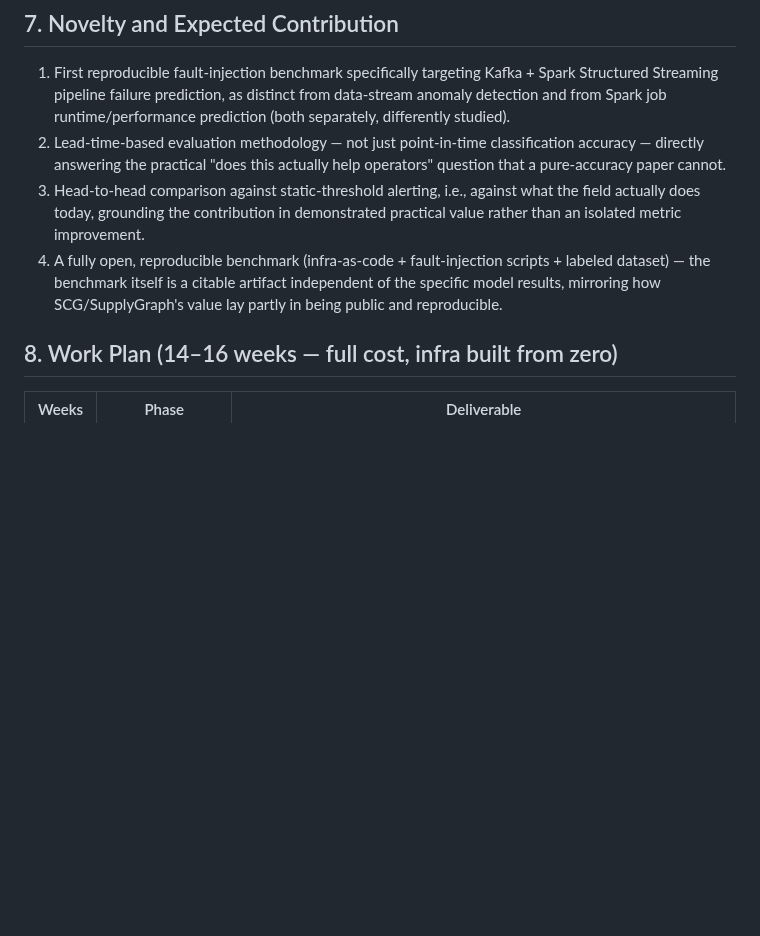
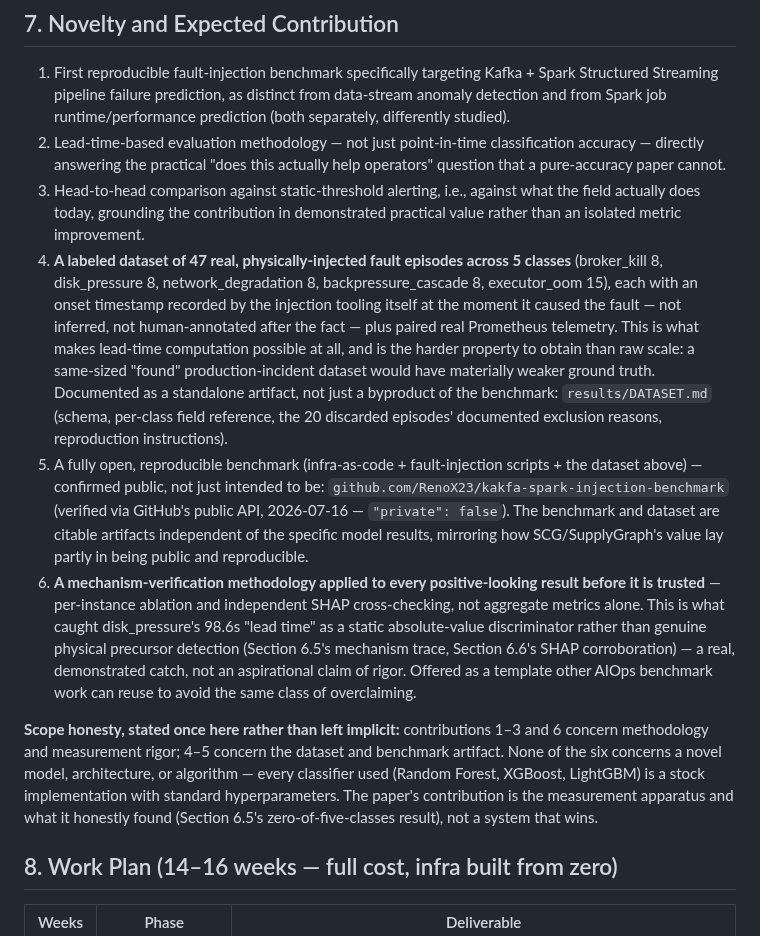
Before and after one commit to RenoX23/kakfa-spark-injection-benchmark, a Markdown page: docs/research_context.md, the part around the change. Drawn GitHub-style; blank space fills up the shorter version.

```diff
--- a/docs/research_context.md
+++ b/docs/research_context.md
@@ -985,7 +985,11 @@ attribution bar chart + per-instance beeswarm, the Section 12 candidate figure).
 1. First reproducible fault-injection benchmark specifically targeting Kafka + Spark Structured Streaming pipeline failure prediction, as distinct from data-stream anomaly detection and from Spark job runtime/performance prediction (both separately, differently studied).
 2. Lead-time-based evaluation methodology — not just point-in-time classification accuracy — directly answering the practical "does this actually help operators" question that a pure-accuracy paper cannot.
 3. Head-to-head comparison against static-threshold alerting, i.e., against what the field actually does today, grounding the contribution in demonstrated practical value rather than an isolated metric improvement.
-4. A fully open, reproducible benchmark (infra-as-code + fault-injection scripts + labeled dataset) — the benchmark itself is a citable artifact independent of the specific model results, mirroring how SCG/SupplyGraph's value lay partly in being public and reproducible.
+4. **A labeled dataset of 47 real, physically-injected fault episodes across 5 classes** (broker_kill 8, disk_pressure 8, network_degradation 8, backpressure_cascade 8, executor_oom 15), each with an onset timestamp recorded by the injection tooling itself at the moment it caused the fault — not inferred, not human-annotated after the fact — plus paired real Prometheus telemetry. This is what makes lead-time computation possible at all, and is the harder property to obtain than raw scale: a same-sized "found" production-incident dataset would have materially weaker ground truth. Documented as a standalone artifact, not just a byproduct of the benchmark: `results/DATASET.md` (schema, per-class field reference, the 20 discarded episodes' documented exclusion reasons, reproduction instructions).
+5. A fully open, reproducible benchmark (infra-as-code + fault-injection scripts + the dataset above) — confirmed public, not just intended to be: `github.com/RenoX23/kakfa-spark-injection-benchmark` (verified via GitHub's public API, 2026-07-16 — `"private": false`). The benchmark and dataset are citable artifacts independent of the specific model results, mirroring how SCG/SupplyGraph's value lay partly in being public and reproducible.
+6. **A mechanism-verification methodology applied to every positive-looking result before it is trusted** — per-instance ablation and independent SHAP cross-checking, not aggregate metrics alone. This is what caught disk_pressure's 98.6s "lead time" as a static absolute-value discriminator rather than genuine physical precursor detection (Section 6.5's mechanism trace, Section 6.6's SHAP corroboration) — a real, demonstrated catch, not an aspirational claim of rigor. Offered as a template other AIOps benchmark work can reuse to avoid the same class of overclaiming.
+
+**Scope honesty, stated once here rather than left implicit:** contributions 1–3 and 6 concern methodology and measurement rigor; 4–5 concern the dataset and benchmark artifact. None of the six concerns a novel model, architecture, or algorithm — every classifier used (Random Forest, XGBoost, LightGBM) is a stock implementation with standard hyperparameters. The paper's contribution is the measurement apparatus and what it honestly found (Section 6.5's zero-of-five-classes result), not a system that wins.
 
 ## 8. Work Plan (14–16 weeks — full cost, infra built from zero)
 
```
Also changed, not shown: results/DATASET.md (added, +68 -0 lines).
